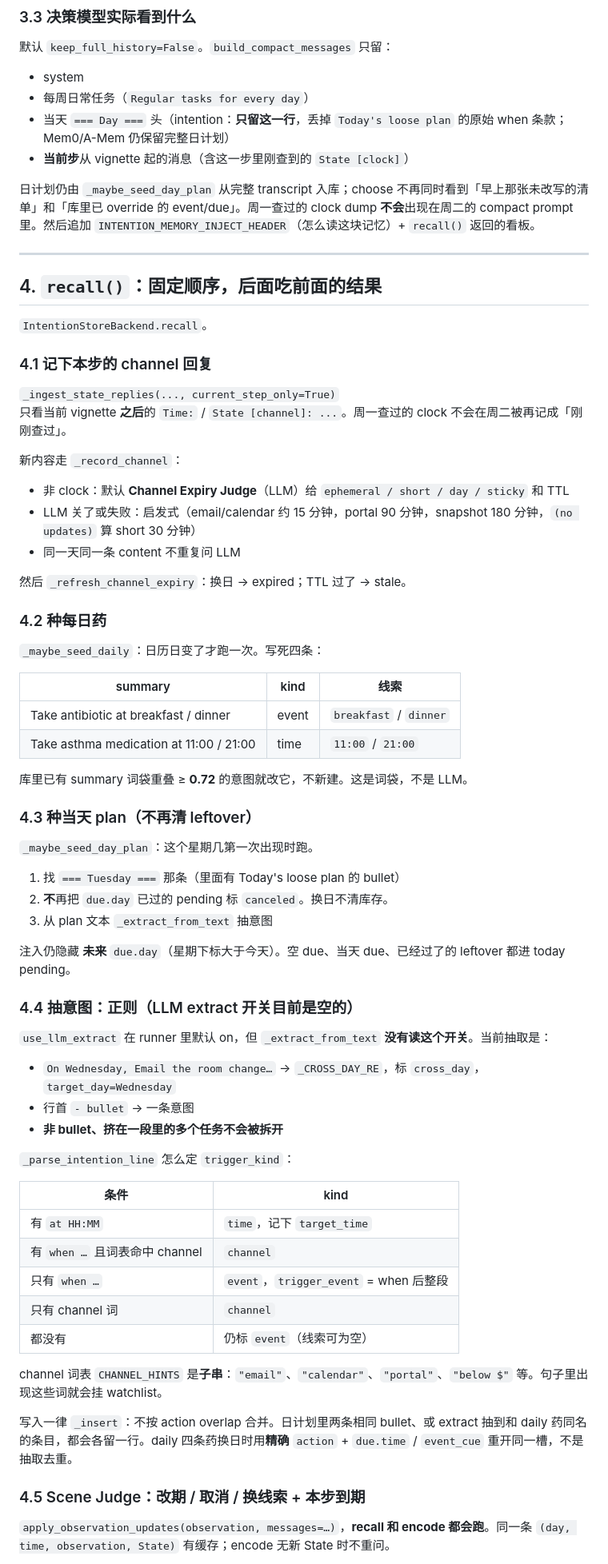
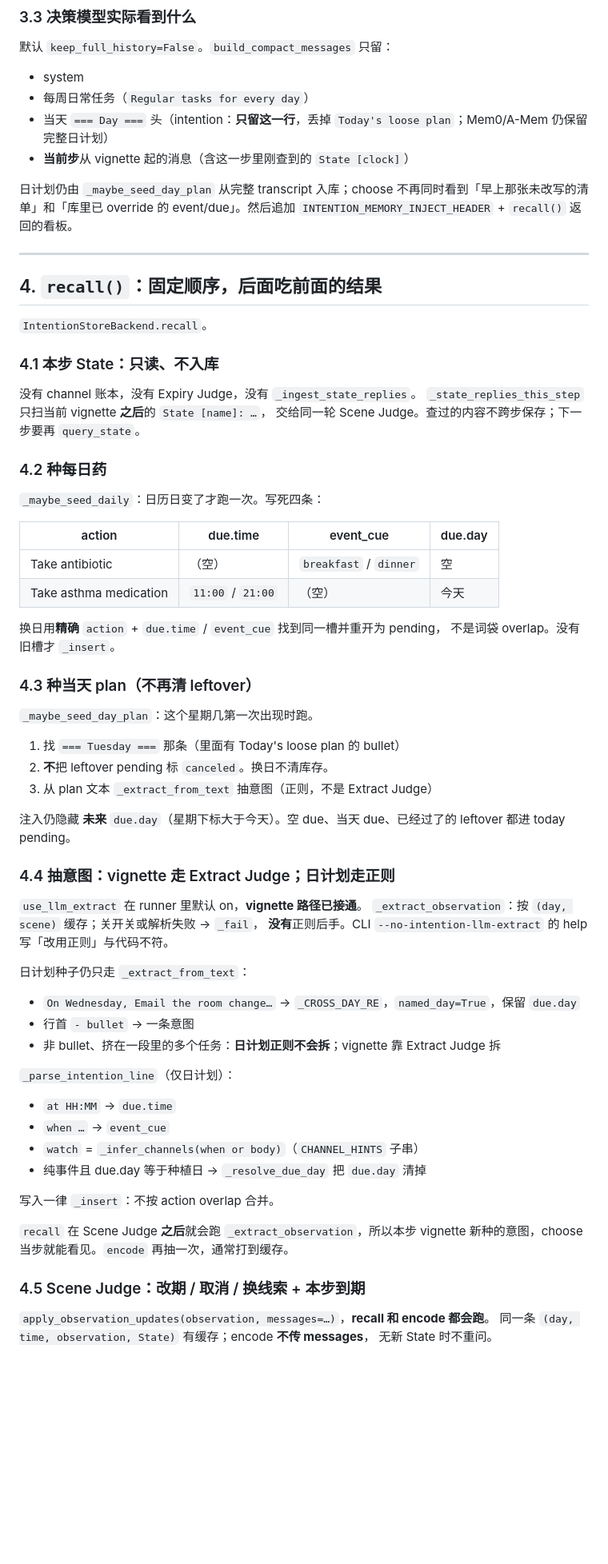
Before and after one commit to ChengcanWu/prospective-memory-reaearch, a Markdown page: docs/notes/intention_impl.md, the part around one of its changes. Shown at 80% size. GitHub-like rendering; blank space fills up the shorter version.

```diff
--- a/docs/notes/intention_impl.md
+++ b/docs/notes/intention_impl.md
@@ -85,80 +88,72 @@ intention.recall()     ← 更新库 + 拼注入文本
 
 - system
 - 每周日常任务（`Regular tasks for every day`）
-- 当天 `=== Day ===` 头（intention：**只留这一行**，丢掉 `Today's loose plan` 的原始 when 条款；Mem0/A-Mem 仍保留完整日计划）
+- 当天 `=== Day ===` 头（intention：**只留这一行**，丢掉 `Today's loose plan`；Mem0/A-Mem 仍保留完整日计划）
 - **当前步**从 vignette 起的消息（含这一步里刚查到的 `State [clock]`）
 
-日计划仍由 `_maybe_seed_day_plan` 从完整 transcript 入库；choose 不再同时看到「早上那张未改写的清单」和「库里已 override 的 event/due」。周一查过的 clock dump **不会**出现在周二的 compact prompt 里。然后追加 `INTENTION_MEMORY_INJECT_HEADER`（怎么读这块记忆）+ `recall()` 返回的看板。
+日计划仍由 `_maybe_seed_day_plan` 从完整 transcript 入库；choose 不再同时看到「早上那张未改写的清单」和「库里已 override 的 event/due」。然后追加 `INTENTION_MEMORY_INJECT_HEADER` + `recall()` 返回的看板。
 
 ---
-
-
 
 ## 4. `recall()`：固定顺序，后面吃前面的结果
 
 `IntentionStoreBackend.recall`。
 
-### 4.1 记下本步的 channel 回复
+### 4.1 本步 State：只读、不入库
 
-`_ingest_state_replies(..., current_step_only=True)`
-只看当前 vignette **之后**的 `Time:` / `State [channel]: ...`。周一查过的 clock 不会在周二被再记成「刚刚查过」。
-
-新内容走 `_record_channel`：
-
-- 非 clock：默认 **Channel Expiry Judge**（LLM）给 `ephemeral / short / day / sticky` 和 TTL
-- LLM 关了或失败：启发式（email/calendar 约 15 分钟，portal 90 分钟，snapshot 180 分钟，`(no updates)` 算 short 30 分钟）
-- 同一天同一条 content 不重复问 LLM
-
-然后 `_refresh_channel_expiry`：换日 → expired；TTL 过了 → stale。
+没有 channel 账本，没有 Expiry Judge，没有 `_ingest_state_replies`。
+`_state_replies_this_step` 只扫当前 vignette **之后**的 `State [name]: …`，
+交给同一轮 Scene Judge。查过的内容不跨步保存；下一步要再 `query_state`。
 
 ### 4.2 种每日药
 
 `_maybe_seed_daily`：日历日变了才跑一次。写死四条：
 
+| action | due.time | event_cue | due.day |
+| --- | --- | --- | --- |
+| Take antibiotic | （空） | `breakfast` / `dinner` | 空 |
+| Take asthma medication | `11:00` / `21:00` | （空） | 今天 |
 
-| summary                                 | kind  | 线索                     |
-| --------------------------------------- | ----- | ---------------------- |
-| Take antibiotic at breakfast / dinner   | event | `breakfast` / `dinner` |
-| Take asthma medication at 11:00 / 21:00 | time  | `11:00` / `21:00`      |
-
-
-库里已有 summary 词袋重叠 ≥ **0.72** 的意图就改它，不新建。这是词袋，不是 LLM。
+换日用**精确** `action` + `due.time` / `event_cue` 找到同一槽并重开为 pending，
+不是词袋 overlap。没有旧槽才 `_insert`。
 
 ### 4.3 种当天 plan（不再清 leftover）
 
 `_maybe_seed_day_plan`：这个星期几第一次出现时跑。
 
 1. 找 `=== Tuesday ===` 那条（里面有 Today's loose plan 的 bullet）
-2. **不**再把 `due.day` 已过的 pending 标 `canceled`。换日不清库存。
-3. 从 plan 文本 `_extract_from_text` 抽意图
+2. **不**把 leftover pending 标 `canceled`。换日不清库存。
+3. 从 plan 文本 `_extract_from_text` 抽意图（正则，不是 Extract Judge）
 
 注入仍隐藏 **未来** `due.day`（星期下标大于今天）。空 due、当天 due、已经过了的 leftover 都进 today pending。
 
-### 4.4 抽意图：正则（LLM extract 开关目前是空的）
+### 4.4 抽意图：vignette 走 Extract Judge；日计划走正则
 
-`use_llm_extract` 在 runner 里默认 on，但 `_extract_from_text` **没有读这个开关**。当前抽取是：
+`use_llm_extract` 在 runner 里默认 on，**vignette 路径已接通**。
+`_extract_observation`：按 `(day, scene)` 缓存；关开关或解析失败 → `_fail`，
+**没有**正则后手。CLI `--no-intention-llm-extract` 的 help 写「改用正则」与代码不符。
 
-- `On Wednesday, Email the room change…` → `_CROSS_DAY_RE`，标 `cross_day`，`target_day=Wednesday`
+日计划种子仍只走 `_extract_from_text`：
+
+- `On Wednesday, Email the room change…` → `_CROSS_DAY_RE`，`named_day=True`，保留 `due.day`
 - 行首 `- bullet` → 一条意图
-- **非 bullet、挤在一段里的多个任务不会被拆开**
+- 非 bullet、挤在一段里的多个任务：**日计划正则不会拆**；vignette 靠 Extract Judge 拆
 
-`_parse_intention_line` 怎么定 `trigger_kind`：
+`_parse_intention_line`（仅日计划）：
 
+- `at HH:MM` → `due.time`
+- `when …` → `event_cue`
+- `watch` = `_infer_channels(when or body)`（`CHANNEL_HINTS` 子串）
+- 纯事件且 due.day 等于种植日 → `_resolve_due_day` 把 `due.day` 清掉
 
-| 条件                       | kind                               |
-| ------------------------ | ---------------------------------- |
-| 有 `at HH:MM`             | `time`，记下 `target_time`            |
-| 有 `when …` 且词表命中 channel | `channel`                          |
-| 只有 `when …`              | `event`，`trigger_event` = when 后整段 |
-| 只有 channel 词             | `channel`                          |
-| 都没有                      | 仍标 `event`（线索可为空）                  |
+写入一律 `_insert`：不按 action overlap 合并。
 
-
-channel 词表 `CHANNEL_HINTS` 是**子串**：`"email"`、`"calendar"`、`"portal"`、`"below $"` 等。句子里出现这些词就会挂 watchlist。
-
-写入一律 `_insert`：不按 action overlap 合并。日计划里两条相同 bullet、或 extract 抽到和 daily 药同名的条目，都会各留一行。daily 四条药换日时用**精确** `action` + `due.time` / `event_cue` 重开同一槽，不是抽取去重。
+`recall` 在 Scene Judge **之后**就会跑 `_extract_observation`，所以本步 vignette
+新种的意图，choose 当步就能看见。`encode` 再抽一次，通常打到缓存。
 
 ### 4.5 Scene Judge：改期 / 取消 / 换线索 + 本步到期
 
-`apply_observation_updates(observation, messages=…)`，**recall 和 encode 都会跑**。同一条 `(day, time, observation, State)` 有缓存；encode 无新 State 时不重问。
+`apply_observation_updates(observation, messages=…)`，**recall 和 encode 都会跑**。
+同一条 `(day, time, observation, State)` 有缓存；encode **不传 messages**，
+无新 State 时不重问。
 
```
Also changed, not shown: other parts of docs/notes/intention_impl.md (+100 -103 lines).
